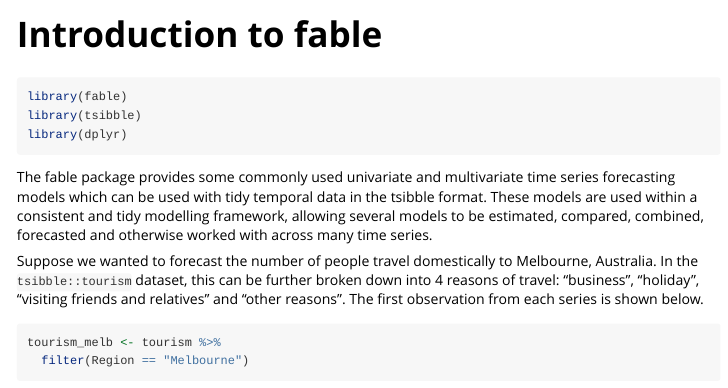
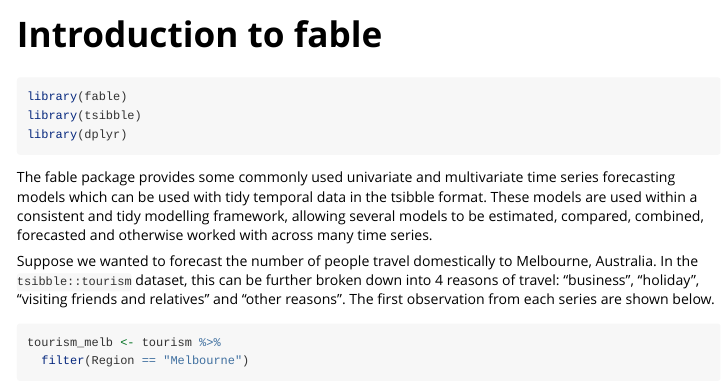
Before and after one commit to tidyverts/fable, an R Markdown document (vignettes/introduction.Rmd): the page in a window 1100 px wide, from its top. Rendered offline with R 4.5, knitr and Pandoc, with nearby package versions; some code elsewhere in the file could not run offline; common packages that the code uses without loading them are loaded.

Commit message:
Grammar fix

````diff
--- a/vignettes/introduction.Rmd
+++ b/vignettes/introduction.Rmd
@@ -23,7 +23,7 @@ library(dplyr)
 
 The fable package provides some commonly used univariate and multivariate time series forecasting models which can be used with tidy temporal data in the tsibble format. These models are used within a consistent and tidy modelling framework, allowing several models to be estimated, compared, combined, forecasted and otherwise worked with across many time series.
 
-Suppose we wanted to forecast the number of people travel domestically to Melbourne, Australia. In the `tsibble::tourism` dataset, this can be further broken down into 4 reasons of travel: "business", "holiday", "visiting friends and relatives" and "other reasons". The first observation from each series is shown below.
+Suppose we wanted to forecast the number of people travel domestically to Melbourne, Australia. In the `tsibble::tourism` dataset, this can be further broken down into 4 reasons of travel: "business", "holiday", "visiting friends and relatives" and "other reasons". The first observation from each series are shown below.
 
 ```{r data}
 tourism_melb <- tourism %>%
````
